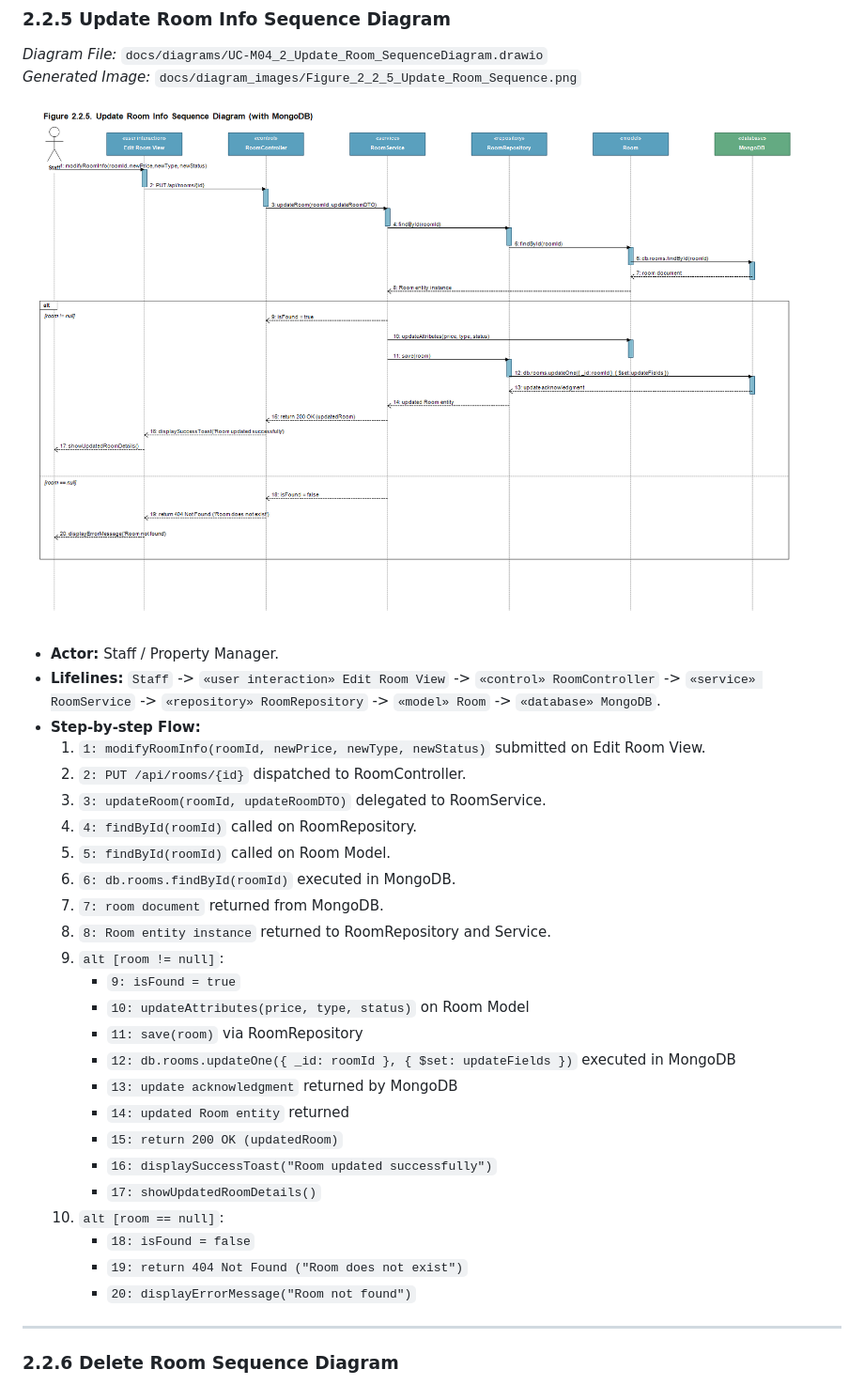
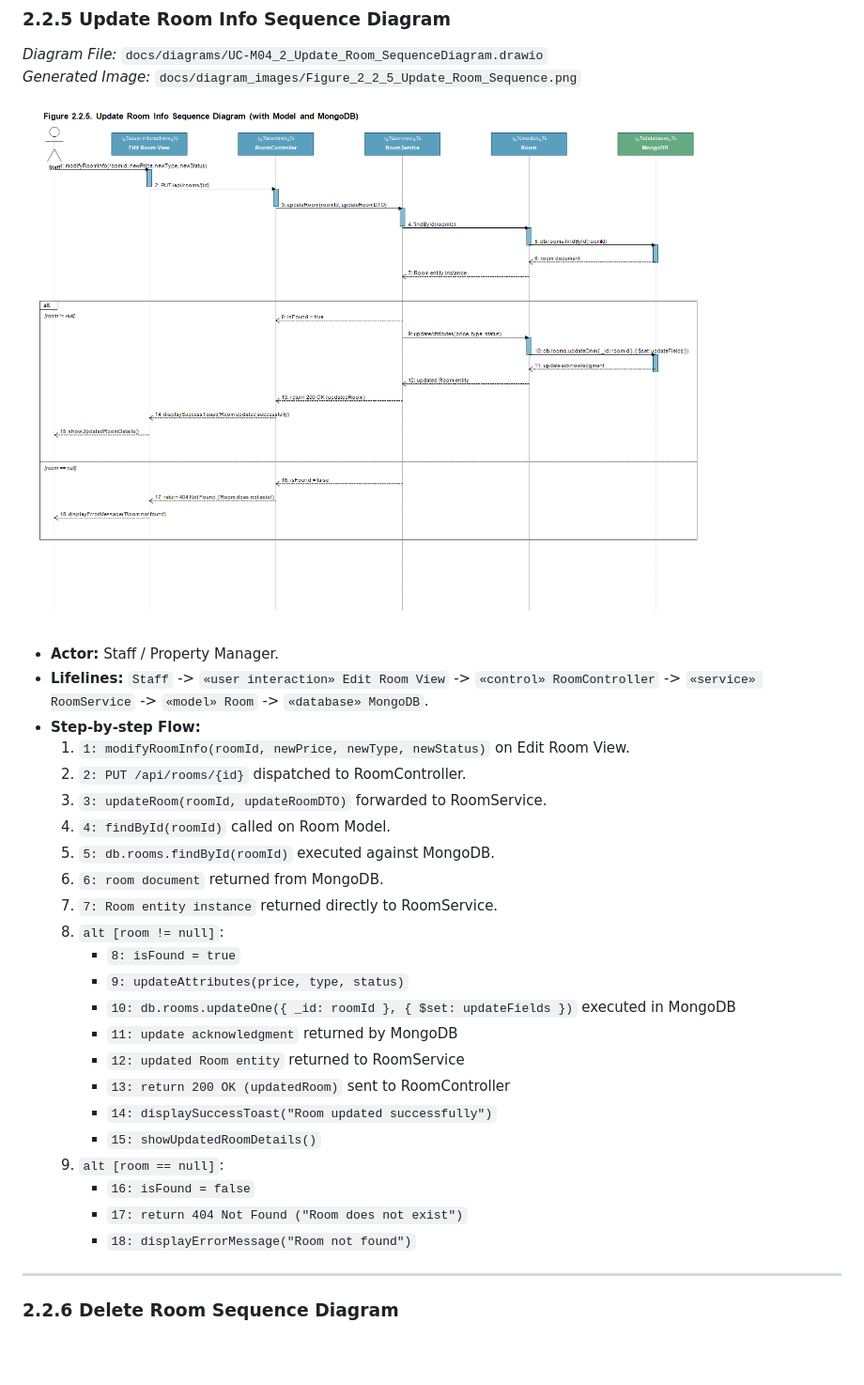
Before and after one commit to WanFJava/MotalManagementSystems, a Markdown page: docs/Report4_Software_Design_Document.md, the part around one of its changes. Shown at 94% size. Drawn GitHub-style; pictures changed too: docs/diagram_images/Figure_2_2_5_Update_Room_Sequence.png; blank space fills up the shorter version.

```diff
--- a/docs/Report4_Software_Design_Document.md
+++ b/docs/Report4_Software_Design_Document.md
@@ -423,30 +416,28 @@ The Class Diagram for Module 2 adopts the enterprise Repository and Service arch
 ![Figure 2.2.5. Update Room Info Sequence Diagram](./diagram_images/Figure_2_2_5_Update_Room_Sequence.png)
 
 - **Actor:** Staff / Property Manager.
-- **Lifelines:** `Staff` -> `«user interaction» Edit Room View` -> `«control» RoomController` -> `«service» RoomService` -> `«repository» RoomRepository` -> `«model» Room` -> `«database» MongoDB`.
+- **Lifelines:** `Staff` -> `«user interaction» Edit Room View` -> `«control» RoomController` -> `«service» RoomService` -> `«model» Room` -> `«database» MongoDB`.
 - **Step-by-step Flow:**
-  1. `1: modifyRoomInfo(roomId, newPrice, newType, newStatus)` submitted on Edit Room View.
+  1. `1: modifyRoomInfo(roomId, newPrice, newType, newStatus)` on Edit Room View.
   2. `2: PUT /api/rooms/{id}` dispatched to RoomController.
-  3. `3: updateRoom(roomId, updateRoomDTO)` delegated to RoomService.
-  4. `4: findById(roomId)` called on RoomRepository.
-  5. `5: findById(roomId)` called on Room Model.
-  6. `6: db.rooms.findById(roomId)` executed in MongoDB.
-  7. `7: room document` returned from MongoDB.
-  8. `8: Room entity instance` returned to RoomRepository and Service.
-  9. `alt [room != null]`:
-      - `9: isFound = true`
-      - `10: updateAttributes(price, type, status)` on Room Model
-      - `11: save(room)` via RoomRepository
-      - `12: db.rooms.updateOne({ _id: roomId }, { $set: updateFields })` executed in MongoDB
-      - `13: update acknowledgment` returned by MongoDB
-      - `14: updated Room entity` returned
-      - `15: return 200 OK (updatedRoom)`
-      - `16: displaySuccessToast("Room updated successfully")`
-      - `17: showUpdatedRoomDetails()`
-  10. `alt [room == null]`:
-      - `18: isFound = false`
-      - `19: return 404 Not Found ("Room does not exist")`
-      - `20: displayErrorMessage("Room not found")`
+  3. `3: updateRoom(roomId, updateRoomDTO)` forwarded to RoomService.
+  4. `4: findById(roomId)` called on Room Model.
+  5. `5: db.rooms.findById(roomId)` executed against MongoDB.
+  6. `6: room document` returned from MongoDB.
+  7. `7: Room entity instance` returned directly to RoomService.
+  8. `alt [room != null]`:
+     - `8: isFound = true`
+     - `9: updateAttributes(price, type, status)`
+     - `10: db.rooms.updateOne({ _id: roomId }, { $set: updateFields })` executed in MongoDB
+     - `11: update acknowledgment` returned by MongoDB
+     - `12: updated Room entity` returned to RoomService
+     - `13: return 200 OK (updatedRoom)` sent to RoomController
+     - `14: displaySuccessToast("Room updated successfully")`
+     - `15: showUpdatedRoomDetails()`
+  9. `alt [room == null]`:
+     - `16: isFound = false`
+     - `17: return 404 Not Found ("Room does not exist")`
+     - `18: displayErrorMessage("Room not found")`
 
 ---
 
```
Also changed, not shown: other parts of docs/Report4_Software_Design_Document.md (+72 -101 lines), docs/diagram_images/Figure_2_2_1_Class_Diagram_Room.png, docs/diagram_images/Figure_2_2_2_Search_Room_Sequence.png, docs/diagram_images/Figure_2_2_3_Request_Rental_Sequence.png, docs/diagram_images/Figure_2_2_4_Create_Room_Sequence.png, docs/diagram_images/Figure_2_2_6_Delete_Room_Sequence.png, 9 other files.
